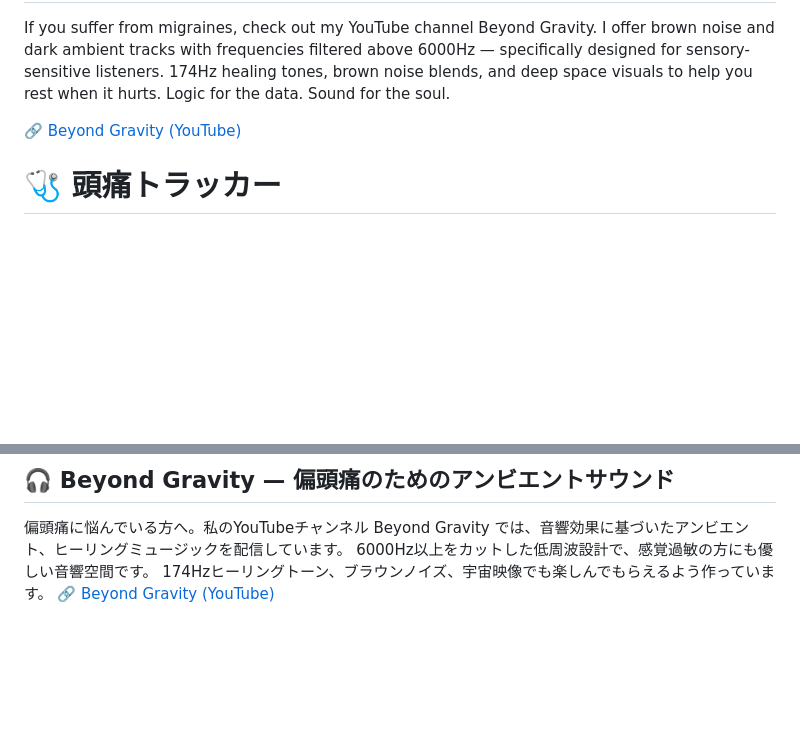
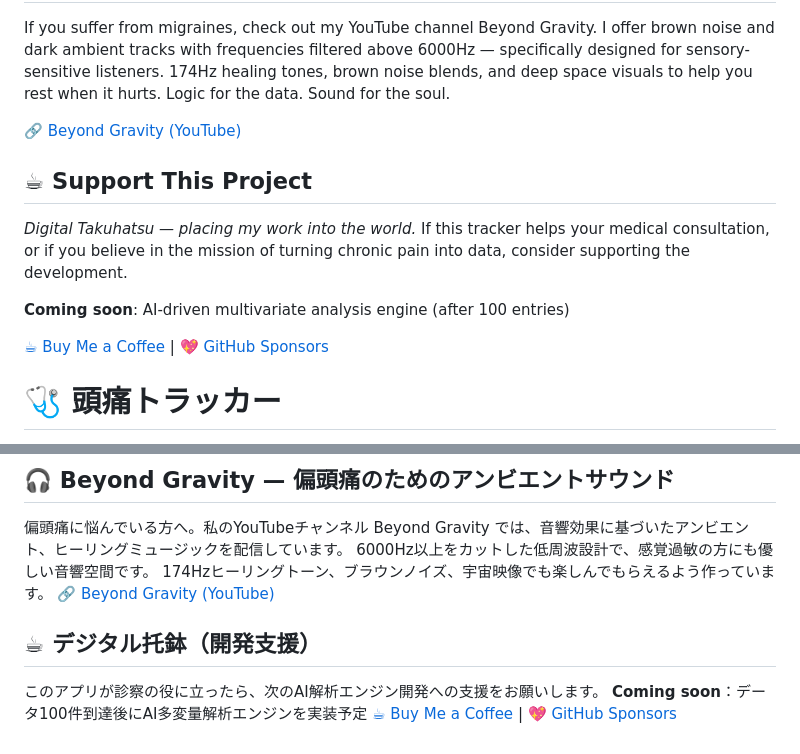
Before and after one commit to Miwako-git/headache-tracker, a Markdown page: README.md, 2 parts joined by grey strips. GitHub-like rendering; blank space fills up the shorter version.

```diff
--- a/README.md
+++ b/README.md
@@ -69,6 +69,14 @@ Logic for the data. Sound for the soul.
 
 🔗 [Beyond Gravity (YouTube)](https://www.youtube.com/@Beyond-DeepGravity)
 
+## ☕ Support This Project
+
+*Digital Takuhatsu — placing my work into the world.*
+If this tracker helps your medical consultation, or if you believe in the mission of turning chronic pain into data, consider supporting the development.
+
+**Coming soon**: AI-driven multivariate analysis engine (after 100 entries)
+
+[ ☕ Buy Me a Coffee ](https://buymeacoffee.com/) | [ 💖 GitHub Sponsors ](https://github.com/sponsors)
 # 🩺 頭痛トラッカー
 
 **[English version above]**
@@ -134,3 +142,8 @@ AIとの共創: 主に Claude との対話を通じて、ノーコードで一
 6000Hz以上をカットした低周波設計で、感覚過敏の方にも優しい音響空間です。
 174Hzヒーリングトーン、ブラウンノイズ、宇宙映像でも楽しんでもらえるよう作っています。
 🔗 [Beyond Gravity (YouTube)](https://www.youtube.com/@Beyond-DeepGravity)
+
+## ☕ デジタル托鉢（開発支援）
+このアプリが診察の役に立ったら、次のAI解析エンジン開発への支援をお願いします。
+**Coming soon**：データ100件到達後にAI多変量解析エンジンを実装予定
+[ ☕ Buy Me a Coffee ](https://buymeacoffee.com/) | [ 💖 GitHub Sponsors ](https://github.com/sponsors)
```
